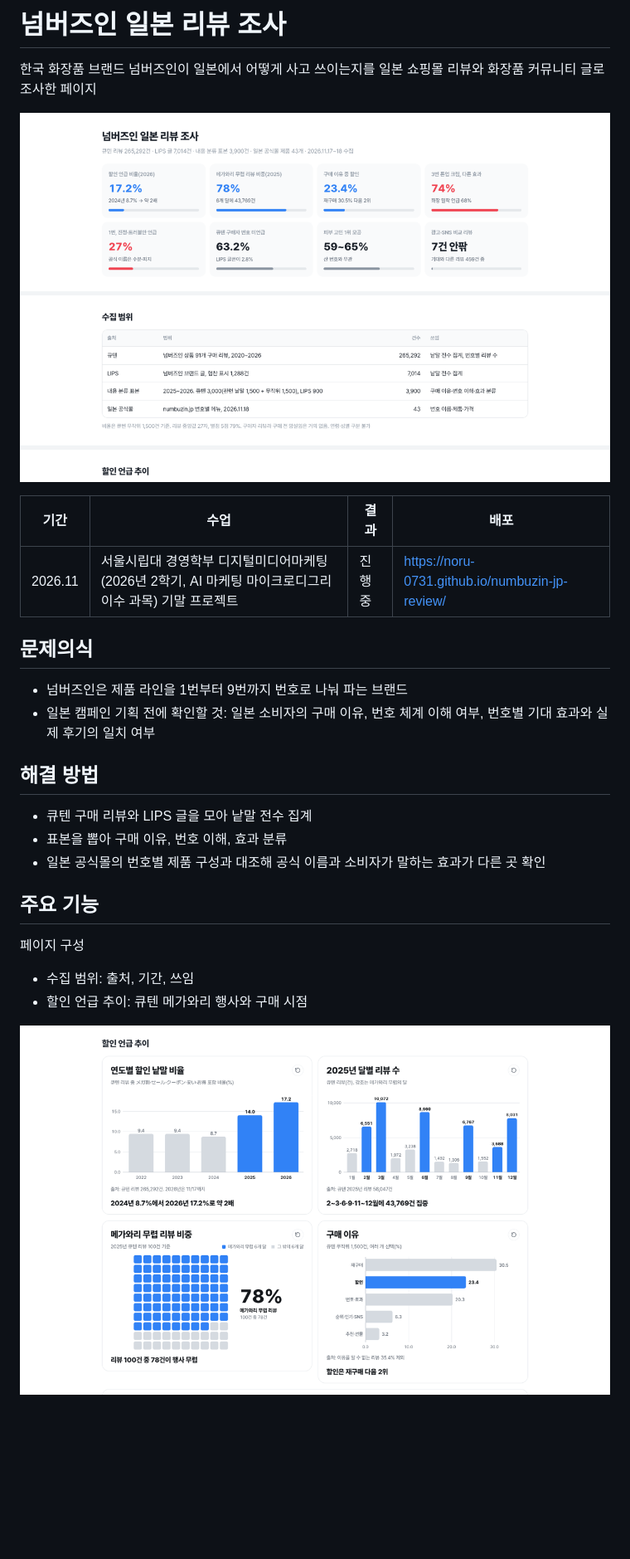
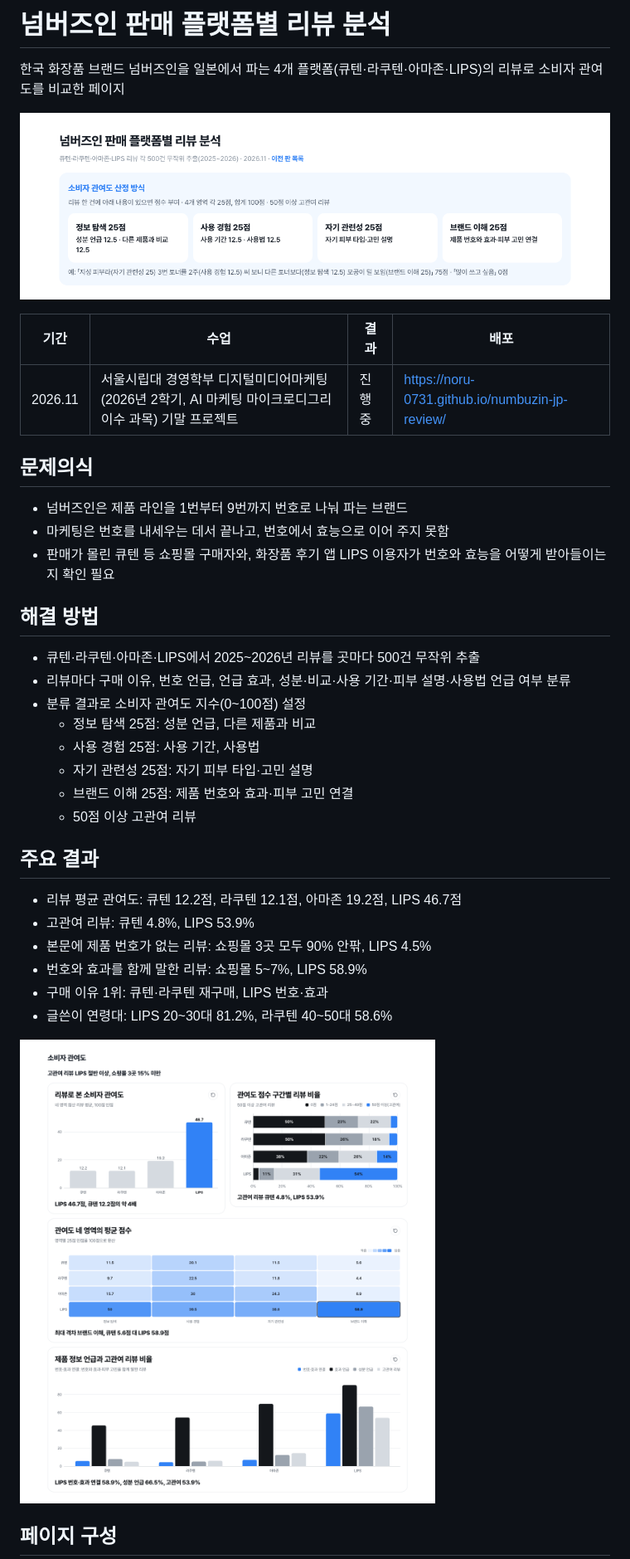
Before and after one commit to noru-0731/numbuzin-jp-review, a Markdown page: README.md, the part around one of its changes. Shown at 83% size. Rendered like a GitHub page; pictures changed too: docs/involvement.png (added), docs/top.png; blank space fills up the shorter version.

Commit message:
Make platform analysis the main page, move 1st survey to archive, update README
Co-Authored-By: Claude Opus 5.5 <noreply@anthropic.com>

```diff
--- a/README.md
+++ b/README.md
@@ -1,6 +1,6 @@
-# 넘버즈인 일본 리뷰 조사
+# 넘버즈인 판매 플랫폼별 리뷰 분석
 
-한국 화장품 브랜드 넘버즈인이 일본에서 어떻게 사고 쓰이는지를 일본 쇼핑몰 리뷰와 화장품 커뮤니티 글로 조사한 페이지
+한국 화장품 브랜드 넘버즈인을 일본에서 파는 4개 플랫폼(큐텐·라쿠텐·아마존·LIPS)의 리뷰로 소비자 관여도를 비교한 페이지
 
 ![페이지 첫 화면](docs/top.png)
 
@@ -11,20 +11,30 @@
 ## 문제의식
 
 - 넘버즈인은 제품 라인을 1번부터 9번까지 번호로 나눠 파는 브랜드
-- 일본 캠페인 기획 전에 확인할 것: 일본 소비자의 구매 이유, 번호 체계 이해 여부, 번호별 기대 효과와 실제 후기의 일치 여부
+- 마케팅은 번호를 내세우는 데서 끝나고, 번호에서 효능으로 이어 주지 못함
+- 판매가 몰린 큐텐 등 쇼핑몰 구매자와, 화장품 후기 앱 LIPS 이용자가 번호와 효능을 어떻게 받아들이는지 확인 필요
 
 ## 해결 방법
 
-- 큐텐 구매 리뷰와 LIPS 글을 모아 낱말 전수 집계
-- 표본을 뽑아 구매 이유, 번호 이해, 효과 분류
-- 일본 공식몰의 번호별 제품 구성과 대조해 공식 이름과 소비자가 말하는 효과가 다른 곳 확인
+- 큐텐·라쿠텐·아마존·LIPS에서 2025~2026년 리뷰를 곳마다 500건 무작위 추출
+- 리뷰마다 구매 이유, 번호 언급, 언급 효과, 성분·비교·사용 기간·피부 설명·사용법 언급 여부 분류
+- 분류 결과로 소비자 관여도 지수(0~100점) 설정
+  - 정보 탐색 25점: 성분 언급, 다른 제품과 비교
+  - 사용 경험 25점: 사용 기간, 사용법
+  - 자기 관련성 25점: 자기 피부 타입·고민 설명
+  - 브랜드 이해 25점: 제품 번호와 효과·피부 고민 연결
+  - 50점 이상 고관여 리뷰
 
-## 주요 기능
+## 주요 결과
 
-페이지 구성
+- 리뷰 평균 관여도: 큐텐 12.2점, 라쿠텐 12.1점, 아마존 19.2점, LIPS 46.7점
+- 고관여 리뷰: 큐텐 4.8%, LIPS 53.9%
+- 본문에 제품 번호가 없는 리뷰: 쇼핑몰 3곳 모두 90% 안팎, LIPS 4.5%
+- 번호와 효과를 함께 말한 리뷰: 쇼핑몰 5~7%, LIPS 58.9%
+- 구매 이유 1위: 큐텐·라쿠텐 재구매, LIPS 번호·효과
+- 글쓴이 연령대: LIPS 20~30대 81.2%, 라쿠텐 40~50대 58.6%
 
-- 수집 범위: 출처, 기간, 쓰임
-- 할인 언급 추이: 큐텐 메가와리 행사와 구매 시점
+![소비자 관여도](docs/involvement.png)
 
-![할인 언급 추이](docs/discount.png)
+## 페이지 구성
 
```
Also changed, not shown: other parts of README.md (+22 -13 lines), docs/archive/meeting-discount.png (renamed from docs/discount.png), docs/archive/meeting-match.png (renamed from docs/match.png), docs/archive/meeting-top.png (added), docs/content.png (added), 4 other files.
